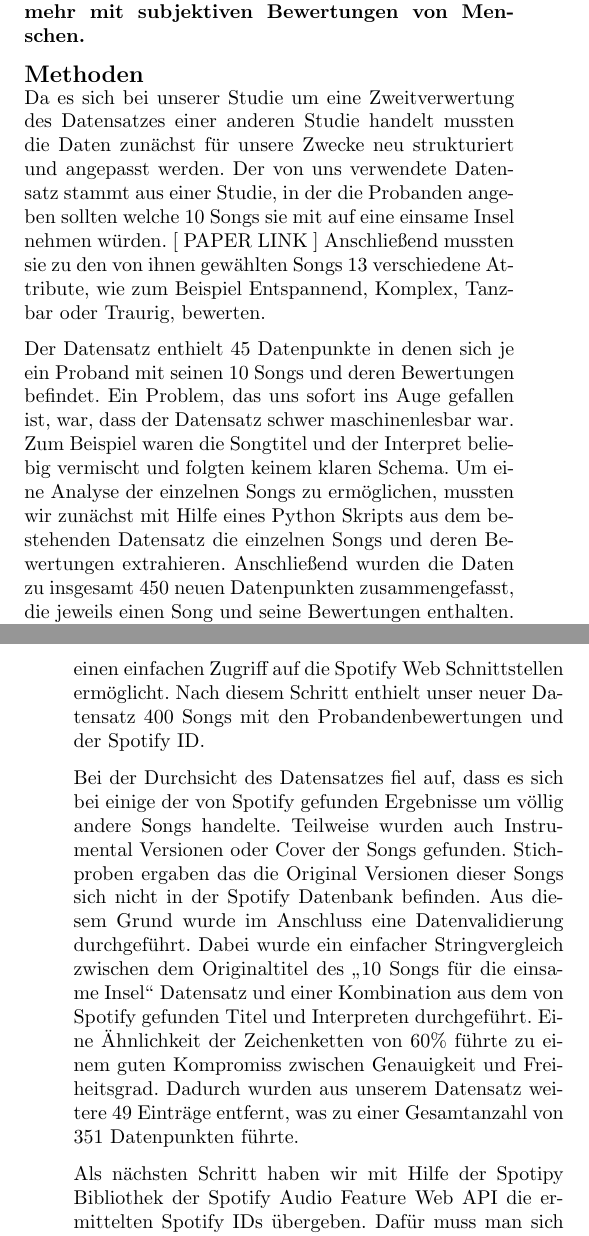
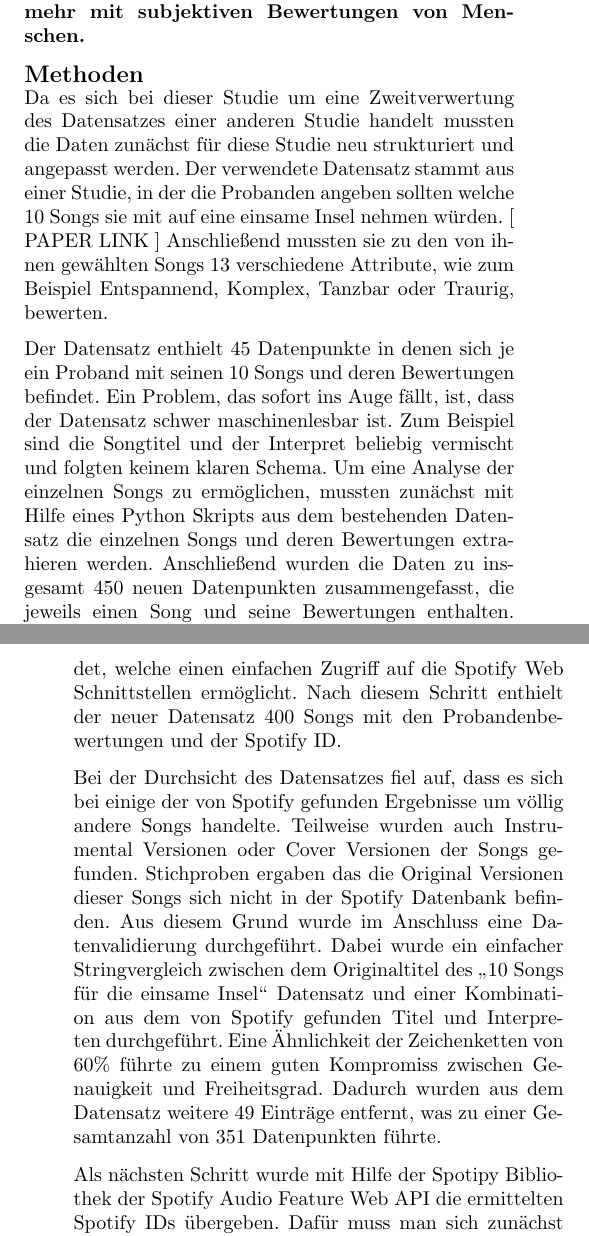
Before and after one commit to Bendrien/DingeAusGruendenZuZeitenInRaeumen, a LaTeX document (latex/paper/main.tex, which reads latex/paper/methoden.tex): two parts of the columns of pages 1 and 2 of 4, joined at a grey line, cut so that both start at the same text. Compiled offline with pdfLaTeX.

Commit message:
Methoden unpersönlich gemacht.

```diff
--- a/latex/paper/methoden.tex
+++ b/latex/paper/methoden.tex
@@ -1,14 +1,14 @@
 \section*{Methoden}
 \label{sec:Methoden}
 
-Da es sich bei unserer Studie um eine Zweitverwertung des Datensatzes einer anderen Studie handelt mussten die Daten zunächst für unsere Zwecke neu strukturiert und angepasst werden.
-Der von uns verwendete Datensatz stammt aus einer Studie, in der die Probanden angeben sollten welche 10 Songs sie mit auf eine einsame Insel nehmen würden. [ PAPER LINK ]
+Da es sich bei dieser Studie um eine Zweitverwertung des Datensatzes einer anderen Studie handelt mussten die Daten zunächst für diese Studie neu strukturiert und angepasst werden.
+Der verwendete Datensatz stammt aus einer Studie, in der die Probanden angeben sollten welche 10 Songs sie mit auf eine einsame Insel nehmen würden. [ PAPER LINK ]
 Anschließend mussten sie zu den von ihnen gewählten Songs 13 verschiedene Attribute, wie zum Beispiel Entspannend, Komplex, Tanzbar oder Traurig, bewerten.
 
 Der Datensatz enthielt 45 Datenpunkte in denen sich je ein Proband mit seinen 10 Songs und deren Bewertungen befindet.
-Ein Problem, das uns sofort ins Auge gefallen ist, war, dass der Datensatz schwer maschinenlesbar war.
-Zum Beispiel waren die Songtitel und der Interpret beliebig vermischt und folgten keinem klaren Schema.
-Um eine Analyse der einzelnen Songs zu ermöglichen, mussten wir zunächst mit Hilfe eines Python Skripts aus dem bestehenden Datensatz die einzelnen Songs und deren Bewertungen extrahieren.
+Ein Problem, das sofort ins Auge fällt, ist, dass der Datensatz schwer maschinenlesbar ist.
+Zum Beispiel sind die Songtitel und der Interpret beliebig vermischt und folgten keinem klaren Schema.
+Um eine Analyse der einzelnen Songs zu ermöglichen, mussten zunächst mit Hilfe eines Python Skripts aus dem bestehenden Datensatz die einzelnen Songs und deren Bewertungen extrahieren werden.
 Anschließend wurden die Daten zu insgesamt 450 neuen Datenpunkten zusammengefasst, die jeweils einen Song und seine Bewertungen enthalten.
 Zusätzlich wurde die Daten aus dem veralteten CSV Format in das deutlich einfacher maschinell lesbare JSON Format konvertiert.
 
@@ -23,16 +23,16 @@ Der Zugriff erfolgte am 23.2.2017 gegen 16:00 Uhr.
 Auch dieser Schritt wurde mit einem Python Script automatisiert durchgeführt.
 Dafür wurde die Spotipy \footnote{Spotipy Programmbibliothek: \url{https://github.com/plamere/spotipy}} Python Bibliothek verwendet, welche einen einfachen Zugriff auf die Spotify Web Schnittstellen ermöglicht.
-Nach diesem Schritt enthielt unser neuer Datensatz 400 Songs mit den Probandenbewertungen und der Spotify ID.
+Nach diesem Schritt enthielt der neuer Datensatz 400 Songs mit den Probandenbewertungen und der Spotify ID.
 
 Bei der Durchsicht des Datensatzes fiel auf, dass es sich bei einige der von Spotify gefunden Ergebnisse um völlig andere Songs handelte.
-Teilweise wurden auch Instrumental Versionen oder Cover der Songs gefunden.
+Teilweise wurden auch Instrumental Versionen oder Cover Versionen der Songs gefunden.
 Stichproben ergaben das die Original Versionen dieser Songs sich nicht in der Spotify Datenbank befinden.
 Aus diesem Grund wurde im Anschluss eine Datenvalidierung durchgeführt.
 Dabei wurde ein einfacher Stringvergleich zwischen dem Originaltitel des "`10 Songs für die einsame Insel"' Datensatz und einer Kombination aus dem von Spotify gefunden Titel und Interpreten durchgeführt.
 Eine Ähnlichkeit der Zeichenketten von 60\% führte zu einem guten Kompromiss zwischen Genauigkeit und Freiheitsgrad.
-Dadurch wurden aus unserem Datensatz weitere 49 Einträge entfernt, was zu einer Gesamtanzahl von 351 Datenpunkten führte.
+Dadurch wurden aus dem Datensatz weitere 49 Einträge entfernt, was zu einer Gesamtanzahl von 351 Datenpunkten führte.
 
-Als nächsten Schritt haben wir mit Hilfe der Spotipy Bibliothek der Spotify Audio Feature Web API die ermittelten Spotify IDs übergeben.
+Als nächsten Schritt wurde mit Hilfe der Spotipy Bibliothek der Spotify Audio Feature Web API die ermittelten Spotify IDs übergeben.
 Dafür muss man sich zunächst bei Spotify als Developer anmelden, um eine Autorisierung zu erhalten mit der man auf die Spotify Audio Feature Web API zugreifen kann.
 Für jede angefragte ID liefert die Spotify Audio Feature Web API ein JSON Objekt \footnote{Dokumentation: \url{https://developer.spotify.com/web-api/get-audio-features/}} zurück.
 Aus diesem haben wir die 13 für uns relevanten Audio Features extrahiert und in den entsprechenden Eintrag unseres Datensatzes eingefügt.
```
Also changed, not shown: latex/paper/methoden.tex (8 more changed lines).
